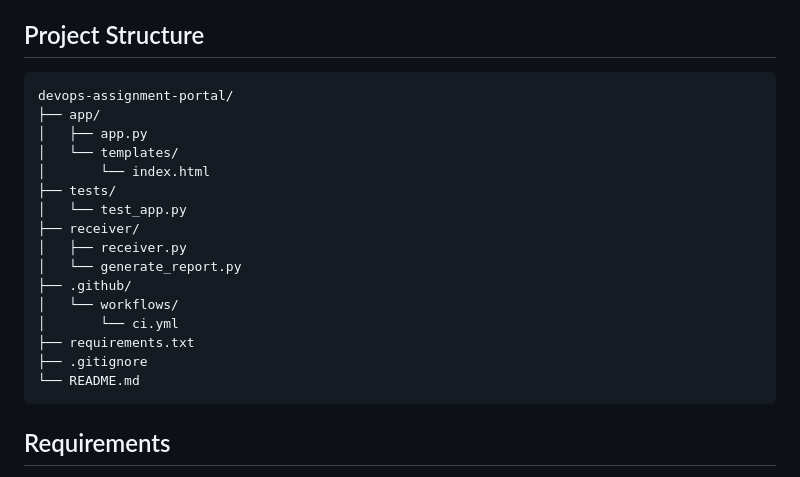
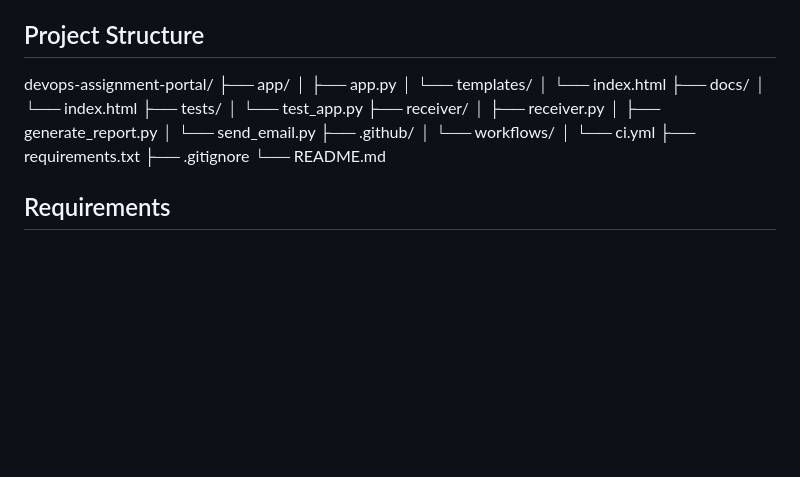
Before and after one commit to Hammad576/devops-assignment-portal, a Markdown page: README.md, the part around one of its changes. Drawn GitHub-style; blank space fills up the shorter version.

````diff
--- a/README.md
+++ b/README.md
@@ -18,24 +18,25 @@ and automatic delivery of CI test reports to a local machine using Cloudflare Tu
 
 ## Project Structure
 
-```text
 devops-assignment-portal/
 ├── app/
 │   ├── app.py
 │   └── templates/
 │       └── index.html
+├── docs/
+│   └── index.html
 ├── tests/
 │   └── test_app.py
 ├── receiver/
 │   ├── receiver.py
-│   └── generate_report.py
+│   ├── generate_report.py
+│   └── send_email.py
 ├── .github/
 │   └── workflows/
 │       └── ci.yml
 ├── requirements.txt
 ├── .gitignore
 └── README.md
-```
 
 ## Requirements
 
````
Also changed, not shown: other parts of README.md (+46 -0 lines).
